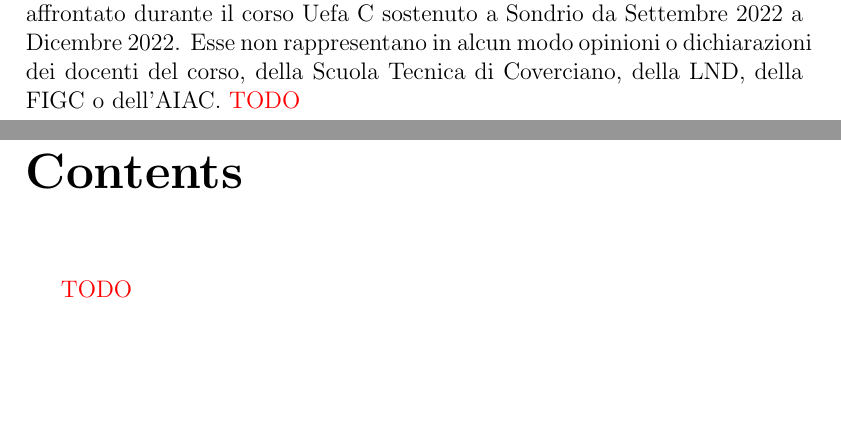
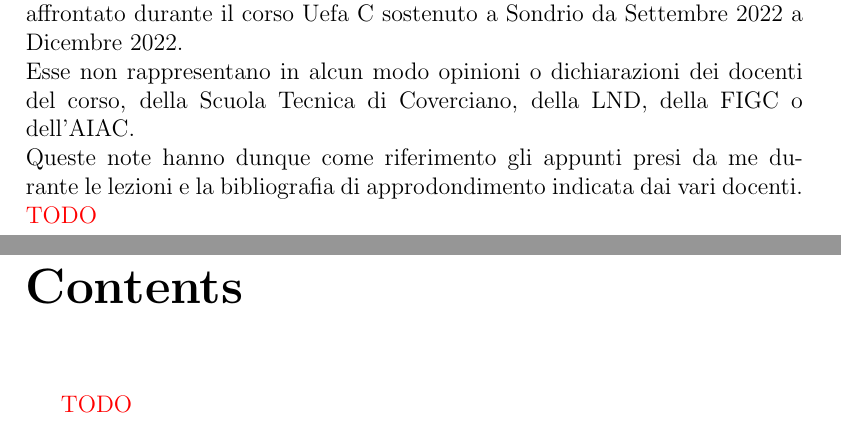
Before and after one commit to fsaporito/UefaC, a LaTeX document (tecnica e tattica calcistica/tecnica e tattica calcistica.tex, which reads disclaimer/disclaimer.tex): two parts of pages 2 and 3 of 3, joined at a grey line, cut so that both start at the same text, the shorter picture padded with empty space. Compiled offline with pdfLaTeX.

Commit message:
Update disclaimer

```diff
--- a/disclaimer/disclaimer.tex
+++ b/disclaimer/disclaimer.tex
@@ -1,2 +1,4 @@
-Queste note sono una rielaborazione e approfondimento personale di quanto affrontato durante il corso Uefa C sostenuto a Sondrio da Settembre 2022 a Dicembre 2022.
-Esse non rappresentano in alcun modo opinioni o dichiarazioni dei docenti del corso, della Scuola Tecnica di Coverciano, della LND, della FIGC o dell'AIAC. \textcolor{red}{TODO}
+Queste note sono una rielaborazione e approfondimento personale di quanto affrontato durante il corso Uefa C sostenuto a Sondrio da Settembre 2022 a Dicembre 2022. \hfill \\
+Esse non rappresentano in alcun modo opinioni o dichiarazioni dei docenti del corso, della Scuola Tecnica di Coverciano, della LND, della FIGC o dell'AIAC. \hfill \\
+Queste note hanno dunque come riferimento gli appunti presi da me durante le lezioni e la bibliografia di approdondimento indicata dai vari docenti.
+\textcolor{red}{TODO}
```
